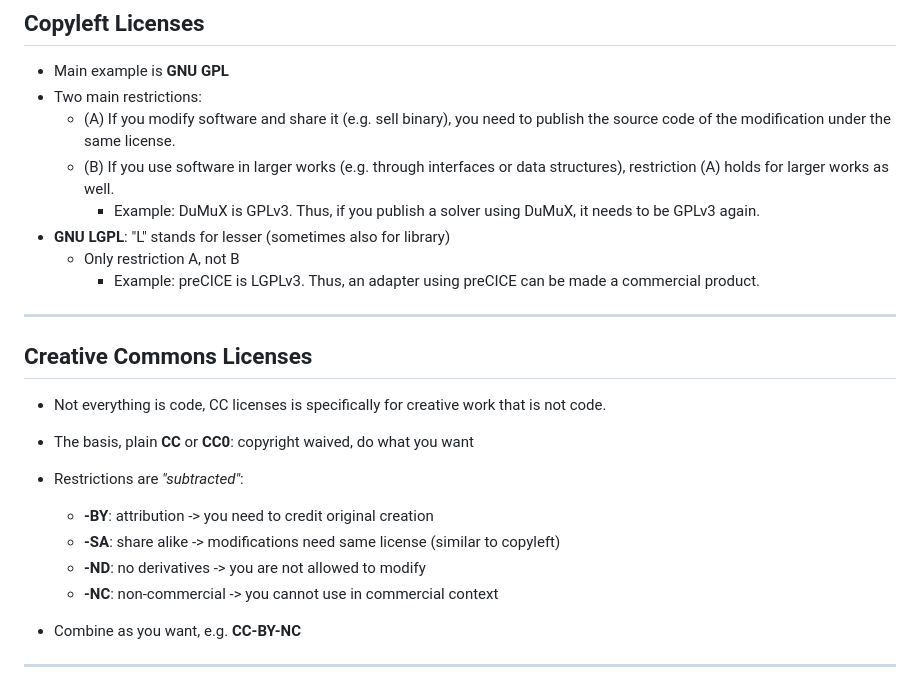
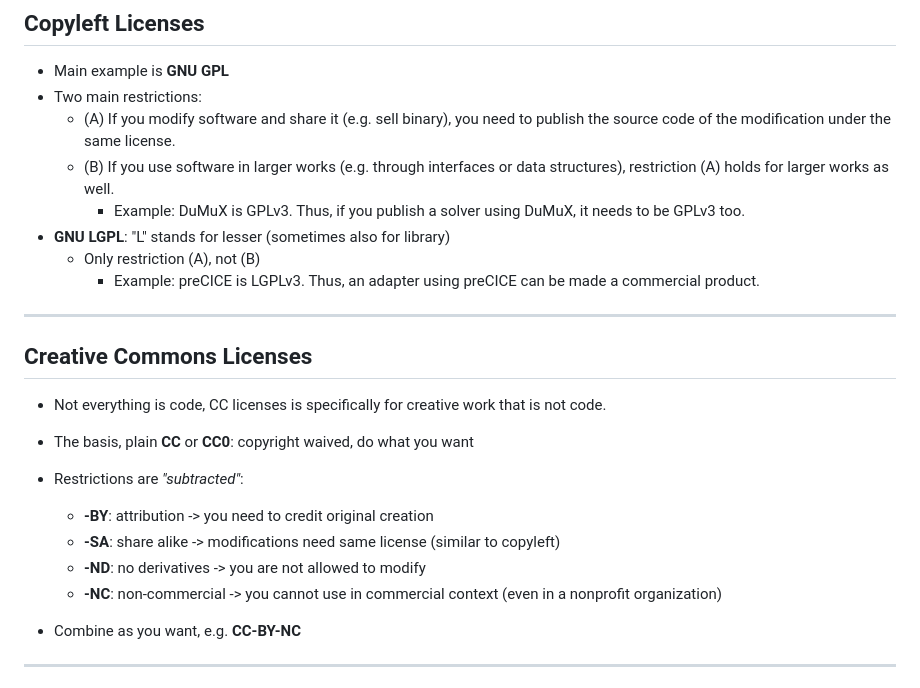
Before and after one commit to RSE-102/Lecture-Material, a Markdown page: 02_misc/floss_licenses_slides.md, the part around the change. Rendered like a GitHub page.

```diff
--- a/02_misc/floss_licenses_slides.md
+++ b/02_misc/floss_licenses_slides.md
@@ -135,9 +135,9 @@ THE SOFTWARE IS PROVIDED "AS IS", ...
 - Two main restrictions:
     - (A) If you modify software and share it (e.g. sell binary), you need to publish the source code of the modification under the same license.
     - (B) If you use software in larger works (e.g. through interfaces or data structures), restriction (A) holds for larger works as well.
-        - Example: DuMuX is GPLv3. Thus, if you publish a solver using DuMuX, it needs to be GPLv3 again.
+        - Example: DuMuX is GPLv3. Thus, if you publish a solver using DuMuX, it needs to be GPLv3 too.
 - **GNU LGPL**: "L" stands for lesser (sometimes also for library)
-    - Only restriction A, not B
+    - Only restriction (A), not (B)
         - Example: preCICE is LGPLv3. Thus, an adapter using preCICE can be made a commercial product.
 
 ---
@@ -151,7 +151,7 @@ THE SOFTWARE IS PROVIDED "AS IS", ...
     - **-BY**: attribution -> you need to credit original creation
     - **-SA**: share alike -> modifications need same license (similar to copyleft)
     - **-ND**: no derivatives -> you are not allowed to modify
-    - **-NC**: non-commercial -> you cannot use in commercial context
+    - **-NC**: non-commercial -> you cannot use in commercial context (even in a nonprofit organization)
 - Combine as you want, e.g. **CC-BY-NC**
 
 ---
```
Also changed, not shown: 02_misc/versioning_slides.md (+9 -6 lines).
